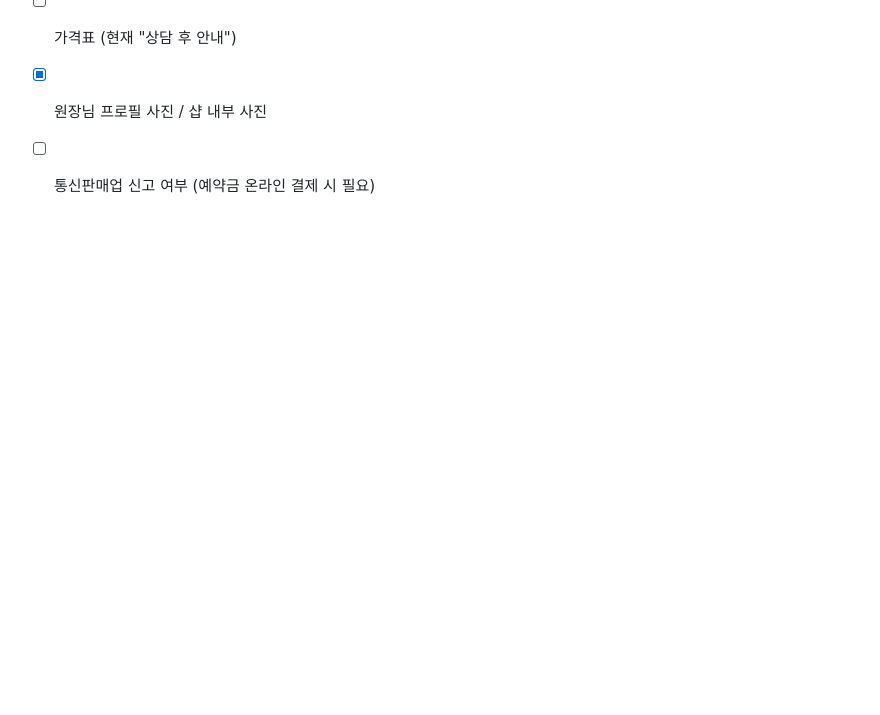
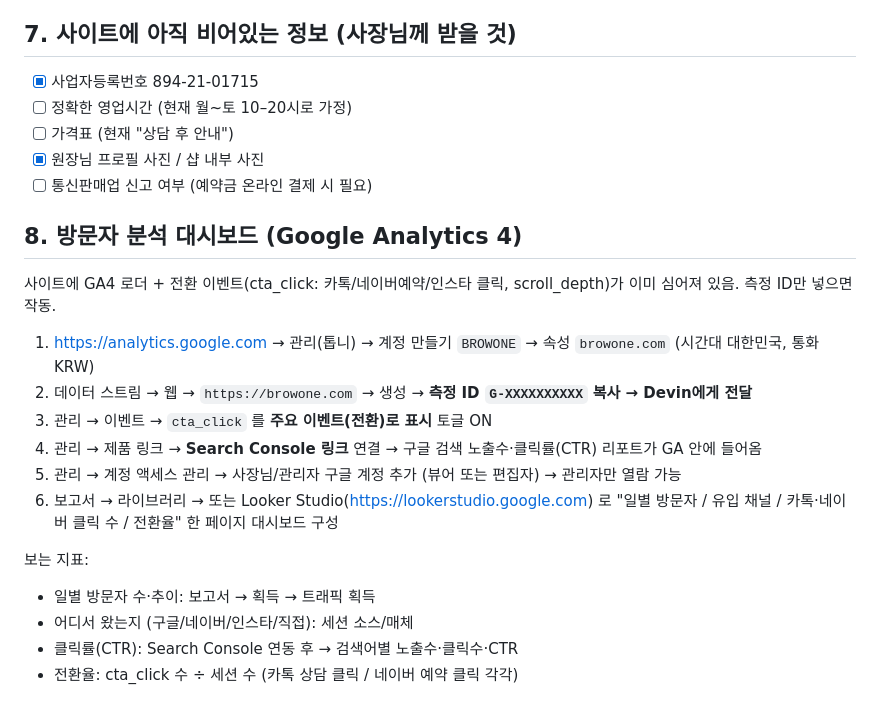
Before and after one commit to 0xwhalelabs/browone-landing, a Markdown page: LAUNCH.md, the part around the change. Rendered like a GitHub page; blank space fills up the shorter version.

Commit message:
Add GA4 setup guide

```diff
--- a/LAUNCH.md
+++ b/LAUNCH.md
@@ -82,3 +82,20 @@
 - [ ] 가격표 (현재 "상담 후 안내")
 - [x] 원장님 프로필 사진 / 샵 내부 사진
 - [ ] 통신판매업 신고 여부 (예약금 온라인 결제 시 필요)
+
+## 8. 방문자 분석 대시보드 (Google Analytics 4)
+
+사이트에 GA4 로더 + 전환 이벤트(cta_click: 카톡/네이버예약/인스타 클릭, scroll_depth)가 이미 심어져 있음. 측정 ID만 넣으면 작동.
+
+1. https://analytics.google.com → 관리(톱니) → 계정 만들기 `BROWONE` → 속성 `browone.com` (시간대 대한민국, 통화 KRW)
+2. 데이터 스트림 → 웹 → `https://browone.com` → 생성 → **측정 ID `G-XXXXXXXXXX` 복사 → Devin에게 전달**
+3. 관리 → 이벤트 → `cta_click` 를 **주요 이벤트(전환)로 표시** 토글 ON
+4. 관리 → 제품 링크 → **Search Console 링크** 연결 → 구글 검색 노출수·클릭률(CTR) 리포트가 GA 안에 들어옴
+5. 관리 → 계정 액세스 관리 → 사장님/관리자 구글 계정 추가 (뷰어 또는 편집자) → 관리자만 열람 가능
+6. 보고서 → 라이브러리 → 또는 Looker Studio(https://lookerstudio.google.com) 로 "일별 방문자 / 유입 채널 / 카톡·네이버 클릭 수 / 전환율" 한 페이지 대시보드 구성
+
+보는 지표:
+- 일별 방문자 수·추이: 보고서 → 획득 → 트래픽 획득
+- 어디서 왔는지 (구글/네이버/인스타/직접): 세션 소스/매체
+- 클릭률(CTR): Search Console 연동 후 → 검색어별 노출수·클릭수·CTR
+- 전환율: cta_click 수 ÷ 세션 수 (카톡 상담 클릭 / 네이버 예약 클릭 각각)
```
